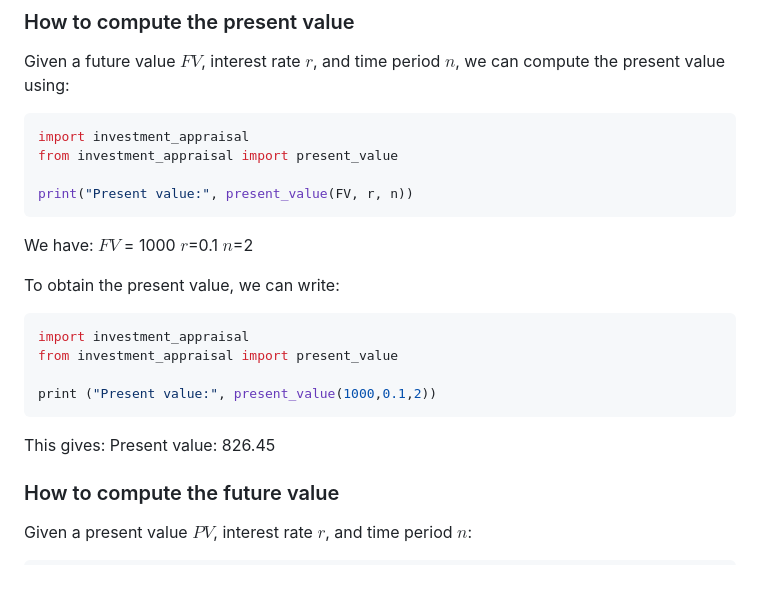
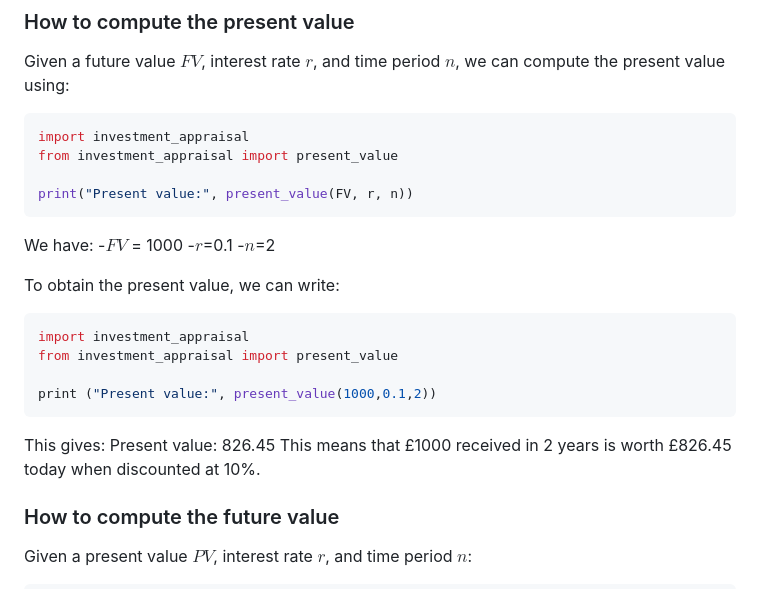
Before and after one commit to emilyl-no/Investments, a Markdown page: Finance IA/README.md, the part around the change. Rendered like a GitHub page.

````diff
--- a/Finance IA/README.md
+++ b/Finance IA/README.md
@@ -79,9 +79,9 @@ from investment_appraisal import present_value
 print("Present value:", present_value(FV, r, n))
 ```
 We have:
-$FV$ = 1000
-$r$=0.1
-$n$=2
+-$FV$ = 1000
+-$r$=0.1
+-$n$=2
 
 To obtain the present value, we can write:
 
@@ -93,6 +93,7 @@ print ("Present value:", present_value(1000,0.1,2))
 ```
 This gives:
 Present value: 826.45
+This means that £1000 received in 2 years is worth £826.45 today when discounted at 10%.
 
 ### How to compute the future value
 Given a present value $PV$, interest rate $r$, and time period $n$:
````
